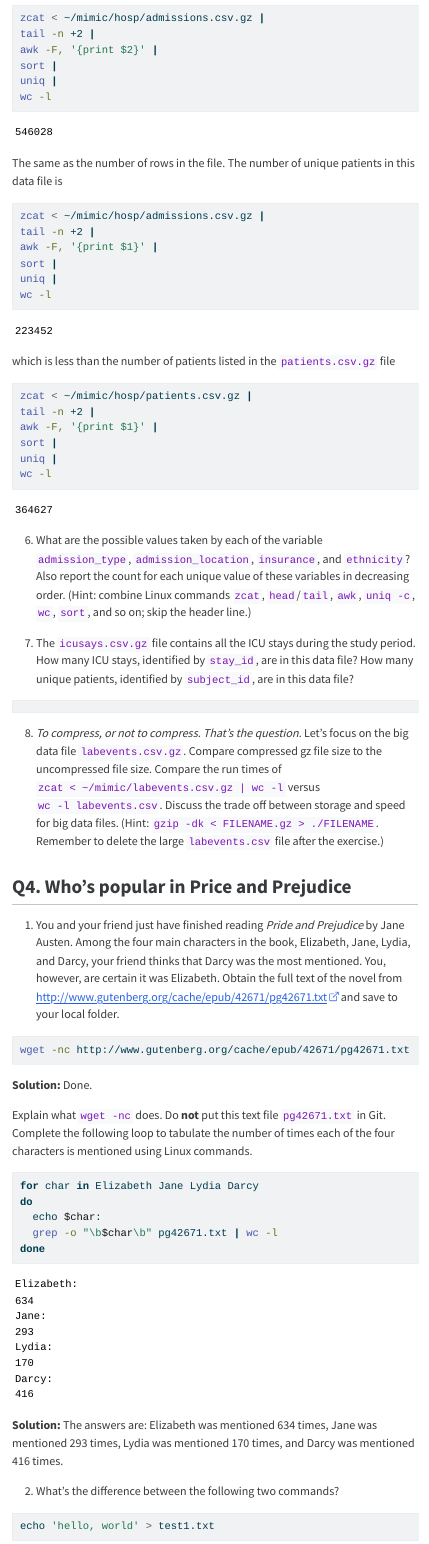
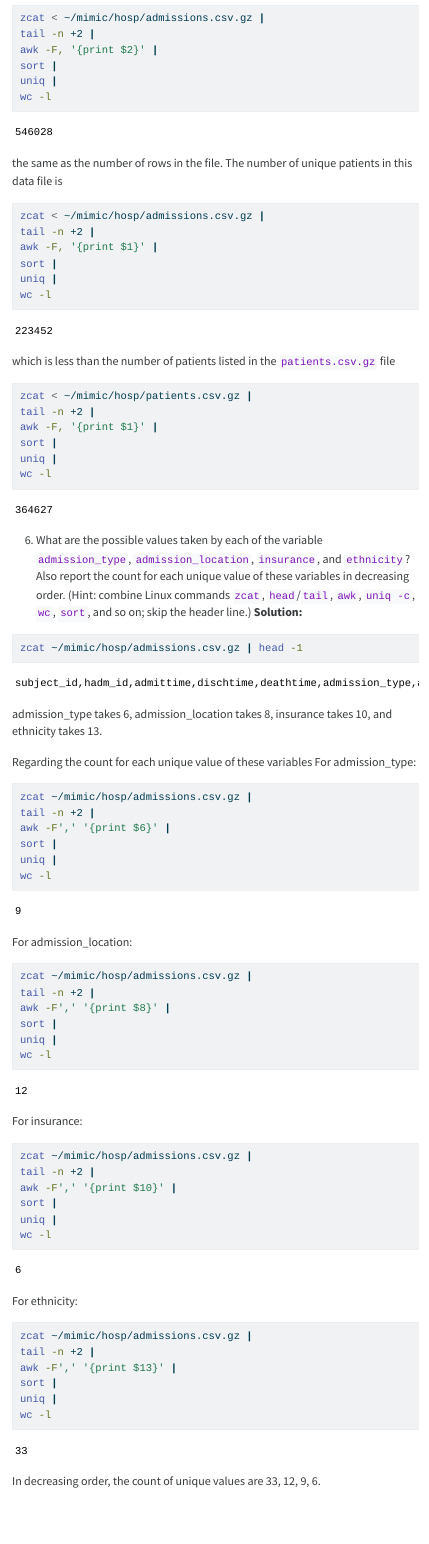
Before and after one commit to EricYu-12/biostat-203b-2025-winter, a Quarto document (hw1/hw1.qmd): the page in a window 1100 px wide, from 5360 px down. The pictures show the output file hw1/hw1.html that the author committed with the source, opened offline; menus at the side of the page are left out.

Commit message:
finished question 3.5, 3.6, 3.7

````diff
--- a/hw1/hw1.qmd
+++ b/hw1/hw1.qmd
@@ -113,7 +113,8 @@ sort |
 uniq |
 wc -l
 ```
-The same as the number of rows in the file. The number of unique patients in this data file is
+the same as the number of rows in the file.
+The number of unique patients in this data file is
 ```{bash}
 zcat < ~/mimic/hosp/admissions.csv.gz |
 tail -n +2 |
@@ -133,6 +134,50 @@ wc -l
 ```
 
 6. What are the possible values taken by each of the variable `admission_type`, `admission_location`, `insurance`, and `ethnicity`? Also report the count for each unique value of these variables in decreasing order. (Hint: combine Linux commands `zcat`, `head`/`tail`, `awk`, `uniq -c`, `wc`, `sort`, and so on; skip the header line.)
+**Solution:**
+```{bash}
+zcat ~/mimic/hosp/admissions.csv.gz | head -1
+```
+admission_type takes 6, admission_location takes 8, insurance takes 10, and ethnicity takes 13.
+
+Regarding the count for each unique value of these variables
+For admission_type:
+```{bash}
+zcat ~/mimic/hosp/admissions.csv.gz |
+tail -n +2 |
+awk -F',' '{print $6}' |
+sort |
+uniq |
+wc -l
+```
+For admission_location:
+```{bash}
+zcat ~/mimic/hosp/admissions.csv.gz |
+tail -n +2 |
+awk -F',' '{print $8}' |
+sort |
+uniq |
+wc -l
+```
+For insurance:
+```{bash}
+zcat ~/mimic/hosp/admissions.csv.gz |
+tail -n +2 |
+awk -F',' '{print $10}' |
+sort |
+uniq |
+wc -l
+```
+For ethnicity:
+```{bash}
+zcat ~/mimic/hosp/admissions.csv.gz |
+tail -n +2 |
+awk -F',' '{print $13}' |
+sort |
+uniq |
+wc -l
+```
+In decreasing order, the count of unique values are 33, 12, 9, 6.
 
 7. The `icusays.csv.gz` file contains all the ICU stays during the study period. How many ICU stays, identified by `stay_id`, are in this data file? How many unique patients, identified by `subject_id`, are in this data file?
 ```{bash}
````
Also changed, not shown: hw1/hw1.html.
